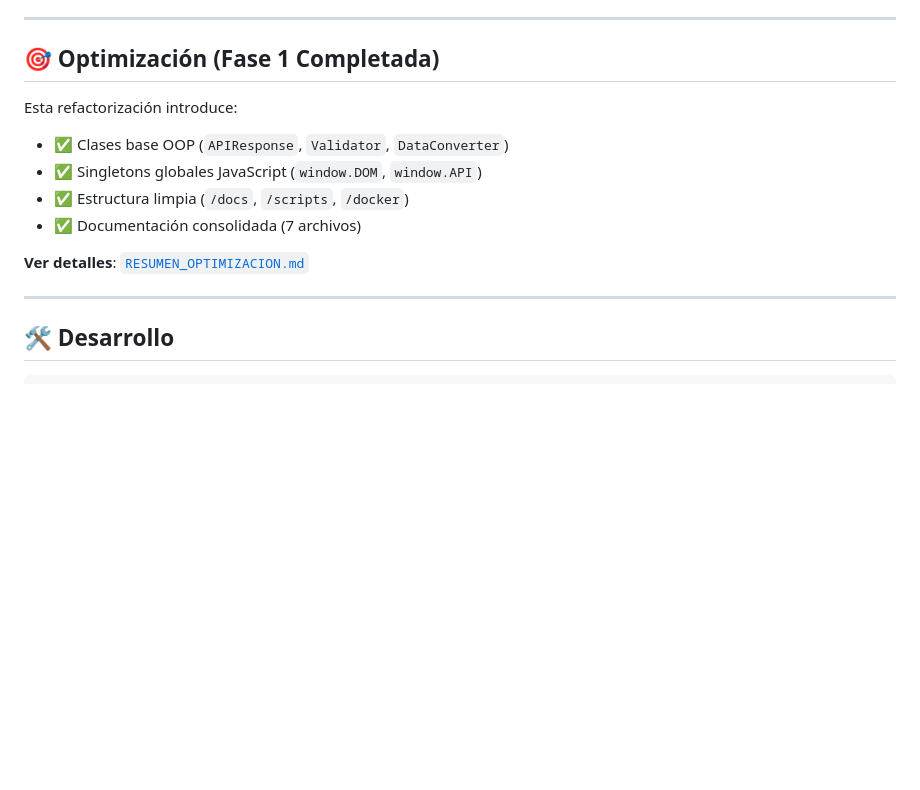
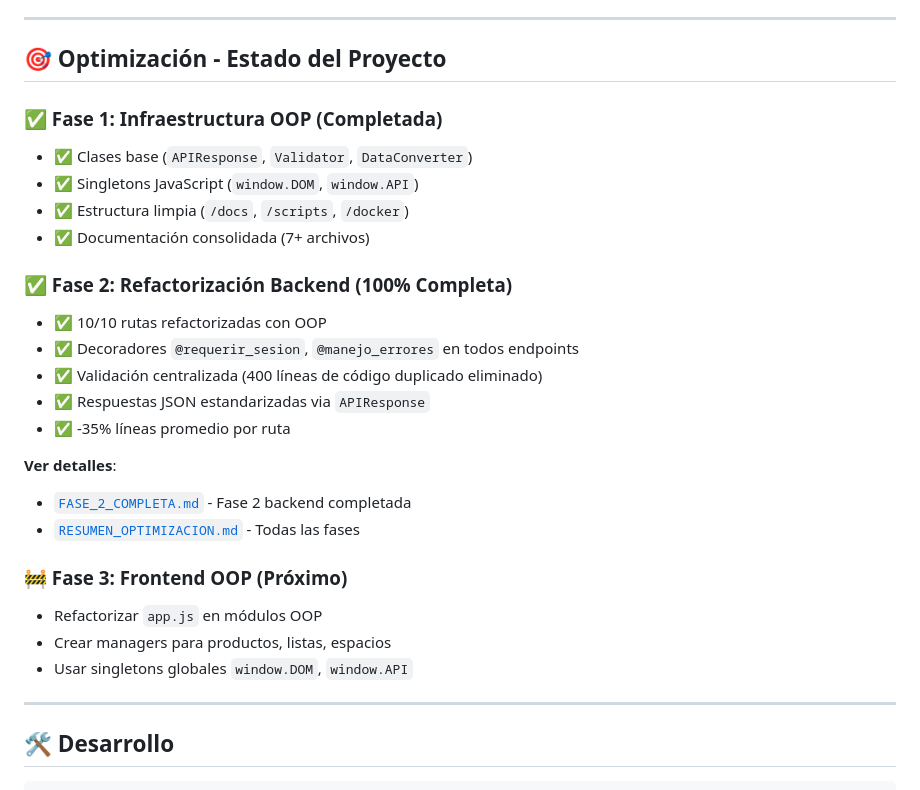
Before and after one commit to Alexpa112/Home-Stock, a Markdown page: README.md, the part around the change. GitHub-like rendering; blank space fills up the shorter version.

```diff
--- a/README.md
+++ b/README.md
@@ -79,15 +79,29 @@ python run.py
 
 ---
 
-## 🎯 Optimización (Fase 1 Completada)
+## 🎯 Optimización - Estado del Proyecto
 
-Esta refactorización introduce:
-- ✅ Clases base OOP (`APIResponse`, `Validator`, `DataConverter`)
-- ✅ Singletons globales JavaScript (`window.DOM`, `window.API`)
+### ✅ Fase 1: Infraestructura OOP (Completada)
+- ✅ Clases base (`APIResponse`, `Validator`, `DataConverter`)
+- ✅ Singletons JavaScript (`window.DOM`, `window.API`)
 - ✅ Estructura limpia (`/docs`, `/scripts`, `/docker`)
-- ✅ Documentación consolidada (7 archivos)
+- ✅ Documentación consolidada (7+ archivos)
 
-**Ver detalles**: [`RESUMEN_OPTIMIZACION.md`](RESUMEN_OPTIMIZACION.md)
+### ✅ Fase 2: Refactorización Backend (100% Completa)
+- ✅ 10/10 rutas refactorizadas con OOP
+- ✅ Decoradores `@requerir_sesion`, `@manejo_errores` en todos endpoints
+- ✅ Validación centralizada (400 líneas de código duplicado eliminado)
+- ✅ Respuestas JSON estandarizadas via `APIResponse`
+- ✅ -35% líneas promedio por ruta
+
+**Ver detalles**:
+- [`FASE_2_COMPLETA.md`](FASE_2_COMPLETA.md) - Fase 2 backend completada
+- [`RESUMEN_OPTIMIZACION.md`](RESUMEN_OPTIMIZACION.md) - Todas las fases
+
+### 🚧 Fase 3: Frontend OOP (Próximo)
+- Refactorizar `app.js` en módulos OOP
+- Crear managers para productos, listas, espacios
+- Usar singletons globales `window.DOM`, `window.API`
 
 ---
 
```
Also changed, not shown: FASE_2_COMPLETA.md (+21 -22 lines).
